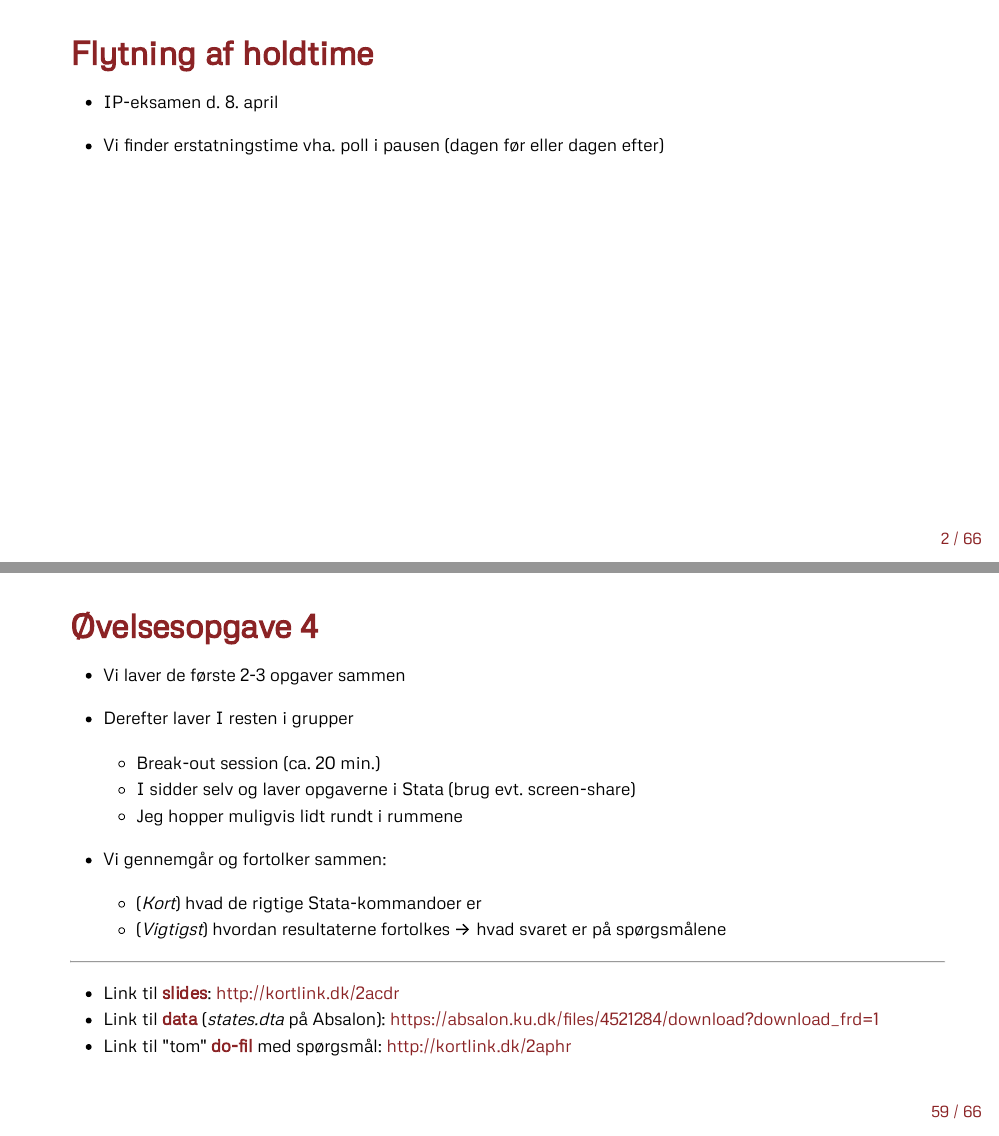
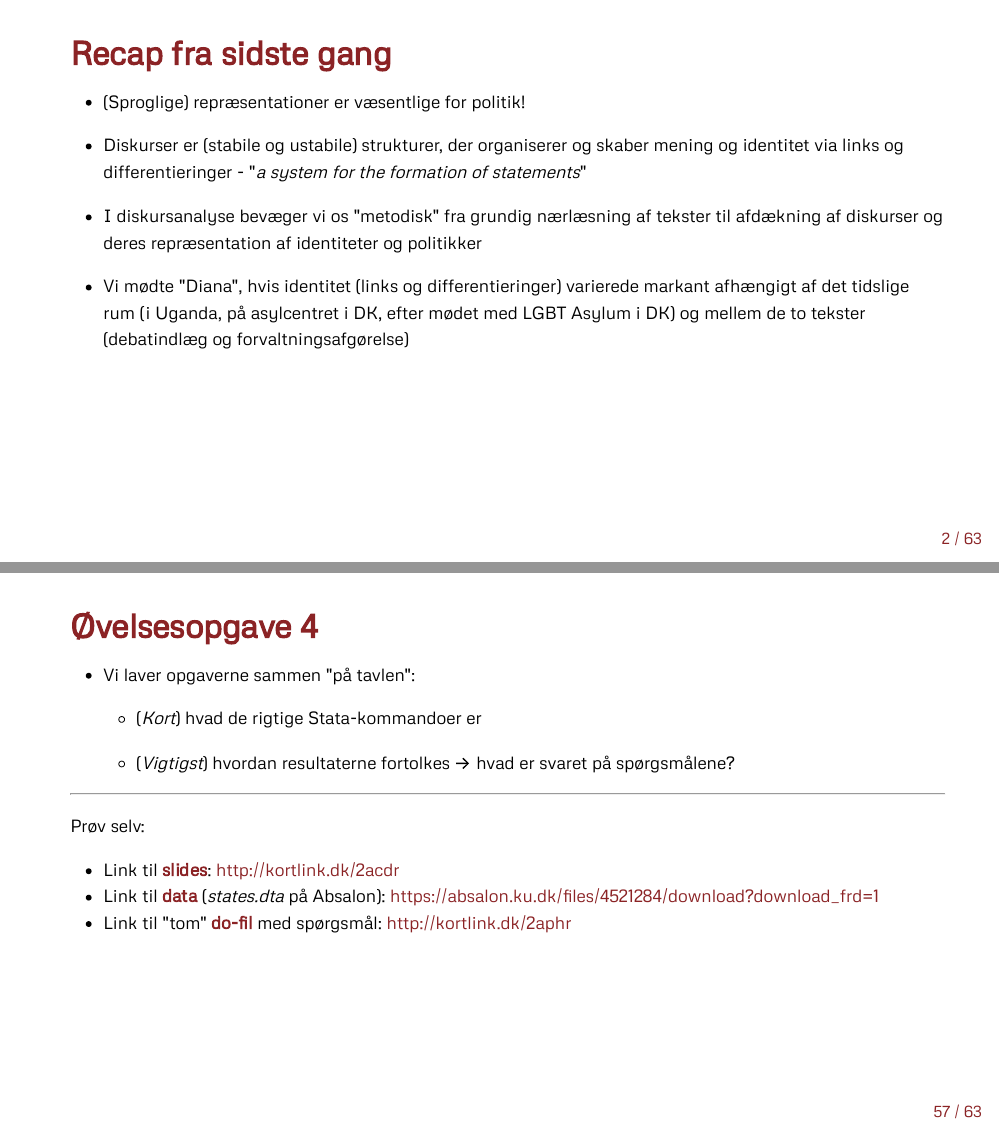
Before and after one commit to soerendamsbo/m3, an R Markdown document (m3-2_interaktion-modelspecifikation.Rmd): pages 2 and 27 of 32 before the commit and pages 2 and 26 of 30 after it, joined at a grey line. The pictures show the output file m3-2_interaktion-modelspecifikation.html that the author committed with the source, opened offline.

Commit message:
interaktion 101p

````diff
--- a/m3-2_interaktion-modelspecifikation.Rmd
+++ b/m3-2_interaktion-modelspecifikation.Rmd
@@ -27,14 +27,6 @@ knitr::opts_chunk$set(echo = FALSE,
 
 Sys.setlocale(locale = "da_DK.UTF-8")
 ```
-
-# Flytning af holdtime
-
-- IP-eksamen d. 8. april
-
-- Vi finder erstatningstime vha. poll i pausen (dagen før eller dagen efter)
-
----
 
 # Recap fra sidste gang
 
@@ -508,19 +496,15 @@ class: title-slide, center, middle
 
 # Øvelsesopgave 4
 
-- Vi laver de første 2-3 opgaver sammen
-
-- Derefter laver I resten i grupper
-    - Break-out session (ca. 20 min.)
-    - I sidder selv og laver opgaverne i Stata (brug evt. screen-share)
-    - Jeg hopper muligvis lidt rundt i rummene
-
-- Vi gennemgår og fortolker sammen:
+- Vi laver opgaverne sammen "på tavlen":
 
     - (*Kort*) hvad de rigtige Stata-kommandoer er
-    - (*Vigtigst*) hvordan resultaterne fortolkes &rarr; hvad svaret er på spørgsmålene
+
+    - (*Vigtigst*) hvordan resultaterne fortolkes &rarr; hvad er svaret på spørgsmålene?
 
 ***
+
+Prøv selv:
 
 - Link til **slides**: http://kortlink.dk/2acdr
 - Link til **data** (*states.dta* på Absalon): https://absalon.ku.dk/files/4521284/download?download_frd=1
````
Also changed, not shown: m3-2_interaktion-modelspecifikation.html, m3-2_interaktion-modelspecifikation.Rmd (15 more changed lines), 1 other file.
